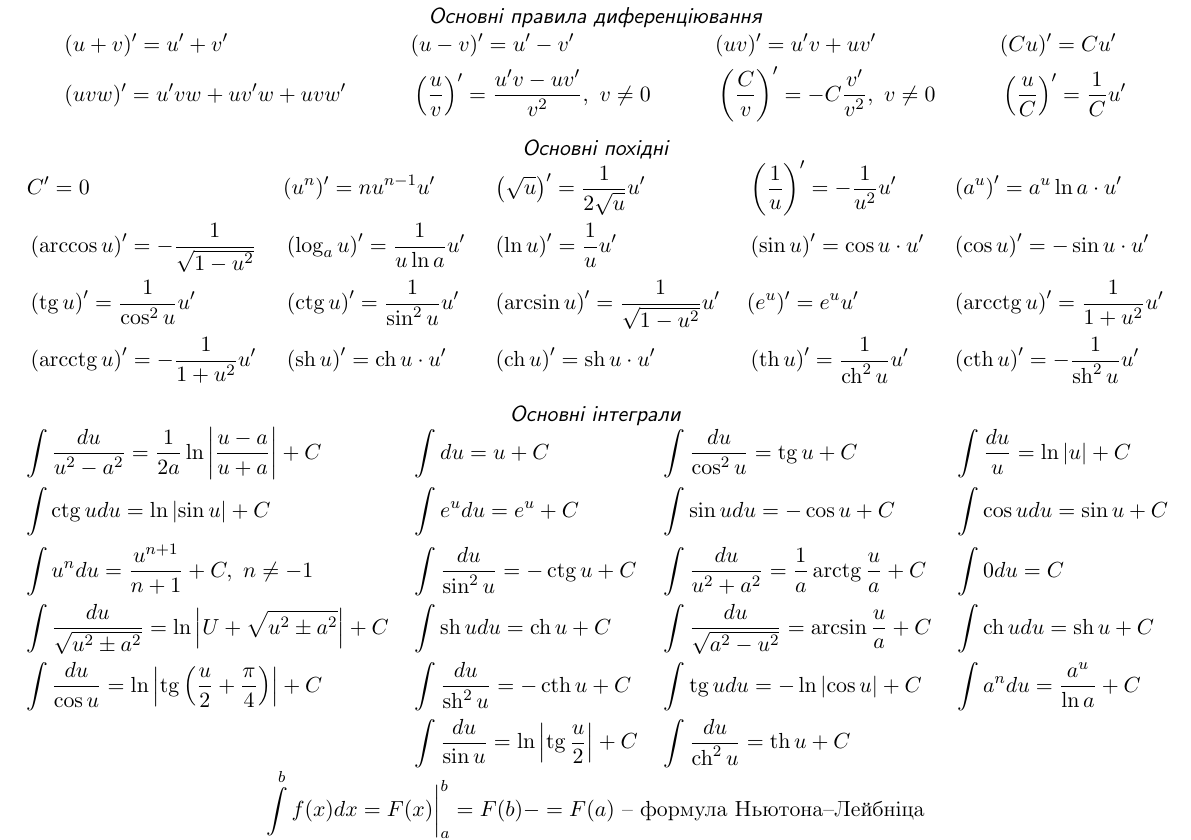
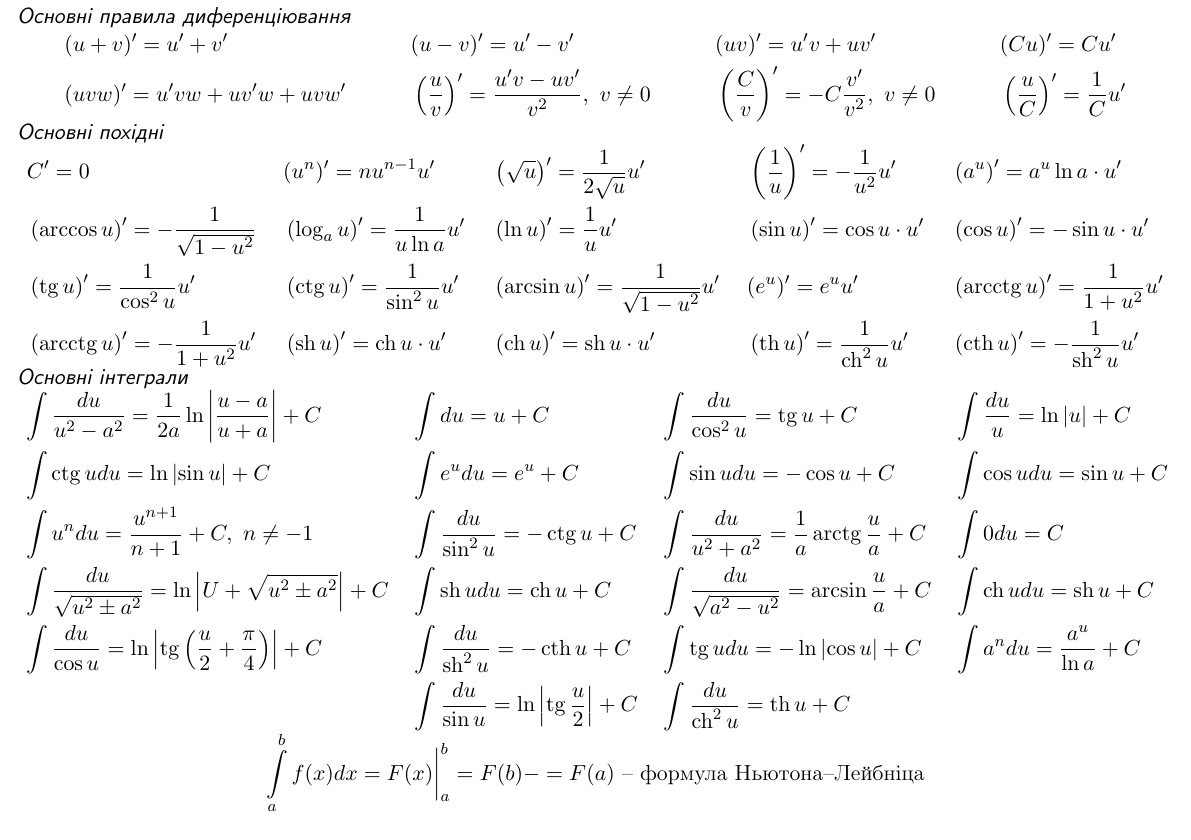
Before and after one commit to Dolfost/math-cheatsheets, a LaTeX document (integrals_deritaves.tex, which reads macros.tex): page 1 of 2. Compiled offline with pdfLaTeX.

Commit message:
Left align the title

```diff
--- a/macros.tex
+++ b/macros.tex
@@ -1,3 +1,3 @@
 \newcommand{\cheattitle}[1]{%
-	{\sf \slshape \center \hspace{\fill}#1\hspace{\fill}}%
+	{\hspace{5pt} \sf \slshape #1\hspace{\fill}}%
 }
```
